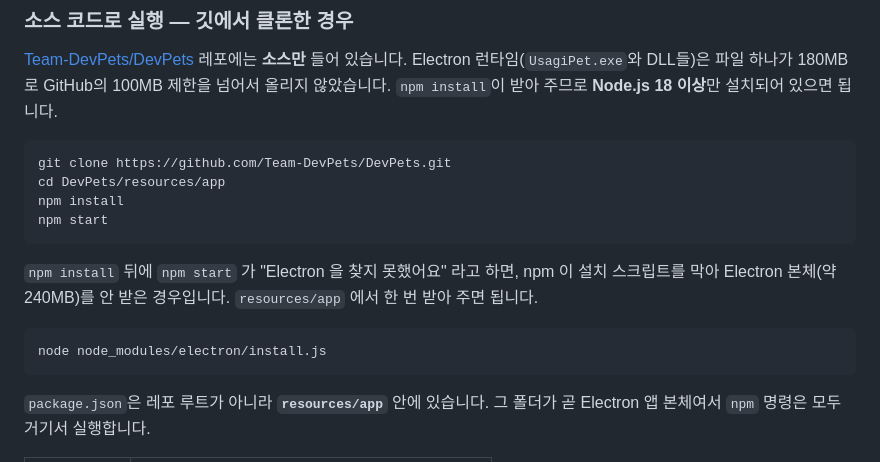
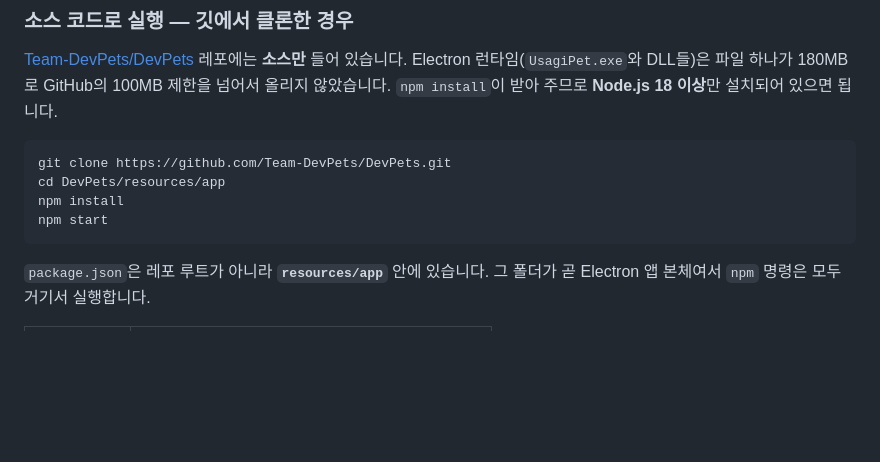
Before and after one commit to Team-DevPets/DevPets, a Markdown page: README.md, the part around the change. Drawn GitHub-style; blank space fills up the shorter version.

Commit message:
chore: README 의 Electron 설치 안내는 빼기
민준이 설치를 직접 받기로 해서 문서 안내는 두지 않는다.
package-win.js 가 멈출 때 알려 주는 메시지는 남겨 둔다 (실패했을 때만 보인다).

Co-Authored-By: Claude Opus 5 <noreply@anthropic.com>

````diff
--- a/README.md
+++ b/README.md
@@ -29,12 +29,6 @@ git clone https://github.com/Team-DevPets/DevPets.git
 cd DevPets/resources/app
 npm install
 npm start
-```
-
-`npm install` 뒤에 `npm start` 가 "Electron 을 찾지 못했어요" 라고 하면, npm 이 설치 스크립트를 막아 Electron 본체(약 240MB)를 안 받은 경우입니다. `resources/app` 에서 한 번 받아 주면 됩니다.
-
-```bash
-node node_modules/electron/install.js
 ```
 
 `package.json`은 레포 루트가 아니라 **`resources/app`** 안에 있습니다. 그 폴더가 곧 Electron 앱 본체여서 `npm` 명령은 모두 거기서 실행합니다.
````
Also changed, not shown: resources/app/README.md (+0 -6 lines).
